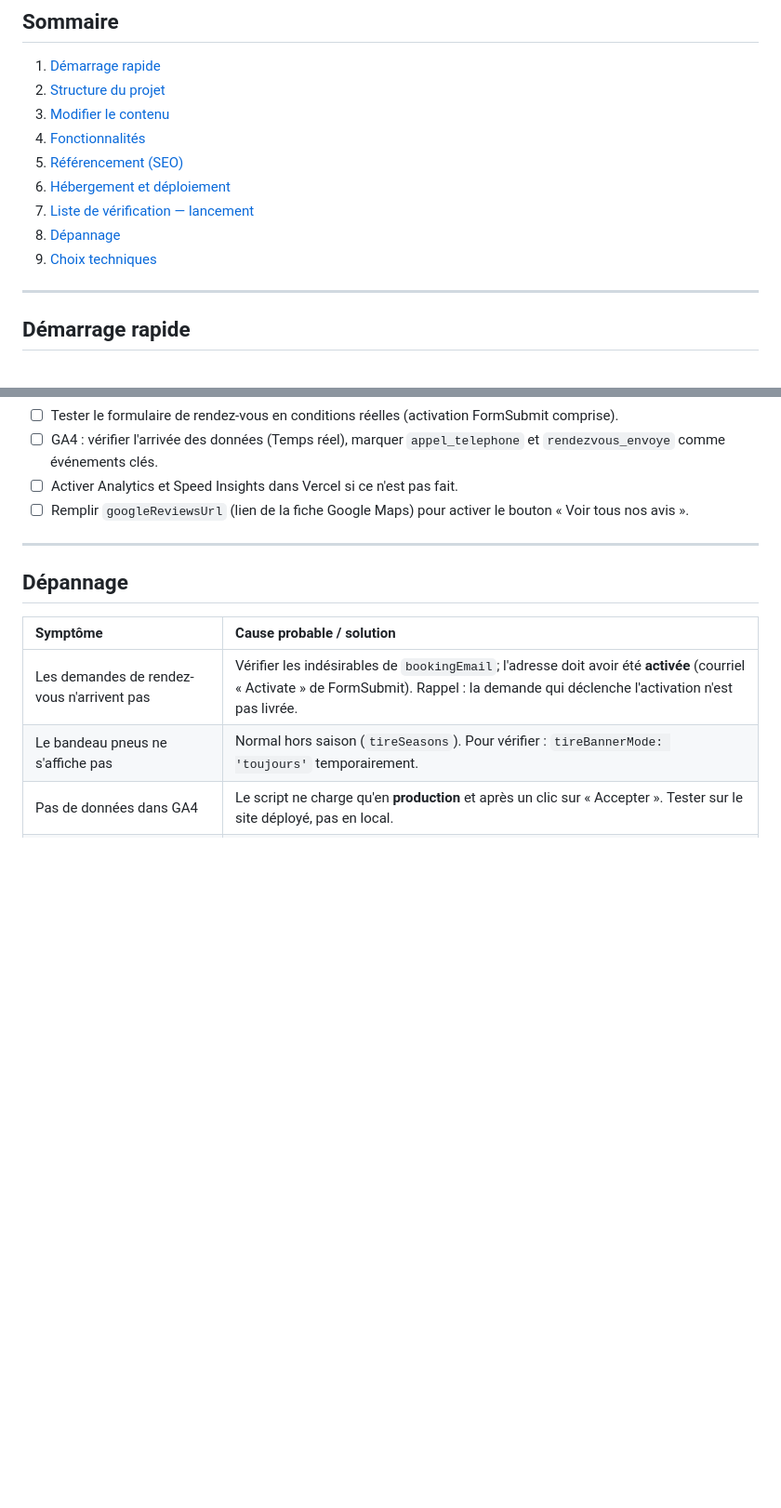
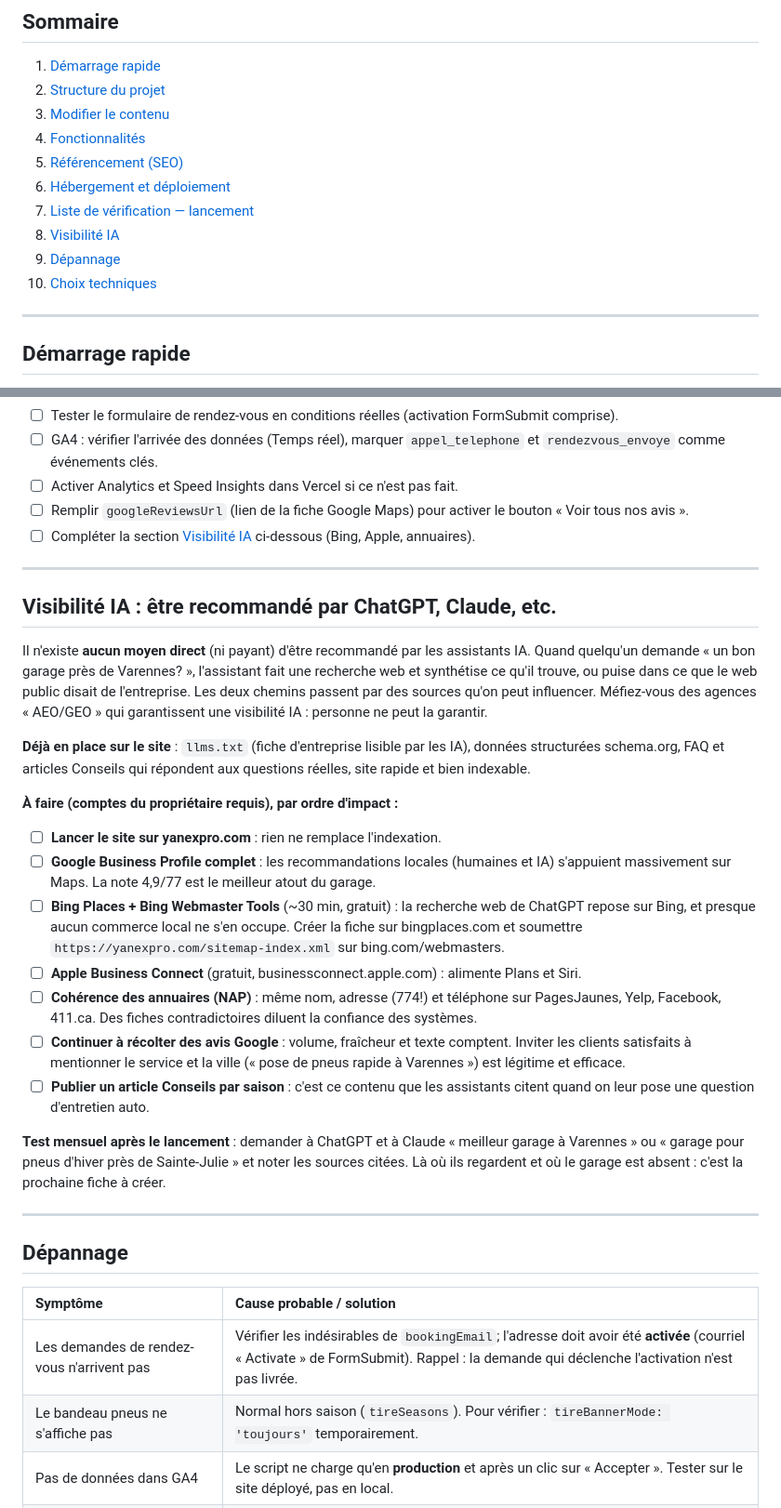
Before and after one commit to agadoury/yanexproweb, a Markdown page: README.md, 2 parts joined by grey strips. Shown at 93% size. GitHub-like rendering; blank space fills up the shorter version.

Commit message:
Document the AI-visibility plan in the README
New "Visibilité IA" section: how assistants actually pick local
businesses, what the site already provides (llms.txt, schema, FAQ
content), the ranked owner-action checklist (launch, Google Business
Profile, Bing Places + Webmaster Tools, Apple Business Connect,
directory NAP consistency, reviews, seasonal articles), the monthly
self-test, and a warning about agencies guaranteeing AI placement.
Launch checklist links to it.

Co-Authored-By: Claude Fable 5 <noreply@anthropic.com>
Claude-Session: https://claude.ai/code/session_013sYBn4g9tvaJe3pK8LMv1Z

```diff
--- a/README.md
+++ b/README.md
@@ -21,8 +21,9 @@ structurées).
 5. [Référencement (SEO)](#référencement-seo)
 6. [Hébergement et déploiement](#hébergement-et-déploiement)
 7. [Liste de vérification — lancement](#liste-de-vérification--lancement)
-8. [Dépannage](#dépannage)
-9. [Choix techniques](#choix-techniques)
+8. [Visibilité IA](#visibilité-ia--être-recommandé-par-chatgpt-claude-etc)
+9. [Dépannage](#dépannage)
+10. [Choix techniques](#choix-techniques)
 
 ---
 
@@ -362,6 +363,49 @@ en-têtes de sécurité (HSTS, nosniff, referrer, permissions), en-tête
 8. ☐ Activer Analytics et Speed Insights dans Vercel si ce n'est pas fait.
 9. ☐ Remplir `googleReviewsUrl` (lien de la fiche Google Maps) pour activer
    le bouton « Voir tous nos avis ».
+10. ☐ Compléter la section [Visibilité IA](#visibilité-ia-être-recommandé-par-chatgpt-claude-etc)
+    ci-dessous (Bing, Apple, annuaires).
+
+---
+
+## Visibilité IA : être recommandé par ChatGPT, Claude, etc.
+
+Il n'existe **aucun moyen direct** (ni payant) d'être recommandé par les
+assistants IA. Quand quelqu'un demande « un bon garage près de Varennes? »,
+l'assistant fait une recherche web et synthétise ce qu'il trouve, ou puise
+dans ce que le web public disait de l'entreprise. Les deux chemins passent
+par des sources qu'on peut influencer. Méfiez-vous des agences « AEO/GEO »
+qui garantissent une visibilité IA : personne ne peut la garantir.
+
+**Déjà en place sur le site** : `llms.txt` (fiche d'entreprise lisible par
+les IA), données structurées schema.org, FAQ et articles Conseils qui
+répondent aux questions réelles, site rapide et bien indexable.
+
+**À faire (comptes du propriétaire requis), par ordre d'impact :**
+
+1. ☐ **Lancer le site sur yanexpro.com** : rien ne remplace l'indexation.
+2. ☐ **Google Business Profile complet** : les recommandations locales
+   (humaines et IA) s'appuient massivement sur Maps. La note 4,9/77 est le
+   meilleur atout du garage.
+3. ☐ **Bing Places + Bing Webmaster Tools** (~30 min, gratuit) : la
+   recherche web de ChatGPT repose sur Bing, et presque aucun commerce
+   local ne s'en occupe. Créer la fiche sur bingplaces.com et soumettre
+   `https://yanexpro.com/sitemap-index.xml` sur bing.com/webmasters.
+4. ☐ **Apple Business Connect** (gratuit, businessconnect.apple.com) :
+   alimente Plans et Siri.
+5. ☐ **Cohérence des annuaires (NAP)** : même nom, adresse (774!) et
+   téléphone sur PagesJaunes, Yelp, Facebook, 411.ca. Des fiches
+   contradictoires diluent la confiance des systèmes.
+6. ☐ **Continuer à récolter des avis Google** : volume, fraîcheur et texte
+   comptent. Inviter les clients satisfaits à mentionner le service et la
+   ville (« pose de pneus rapide à Varennes ») est légitime et efficace.
+7. ☐ **Publier un article Conseils par saison** : c'est ce contenu que les
+   assistants citent quand on leur pose une question d'entretien auto.
+
+**Test mensuel après le lancement** : demander à ChatGPT et à Claude
+« meilleur garage à Varennes » ou « garage pour pneus d'hiver près de
+Sainte-Julie » et noter les sources citées. Là où ils regardent et où le
+garage est absent : c'est la prochaine fiche à créer.
 
 ---
 
```
